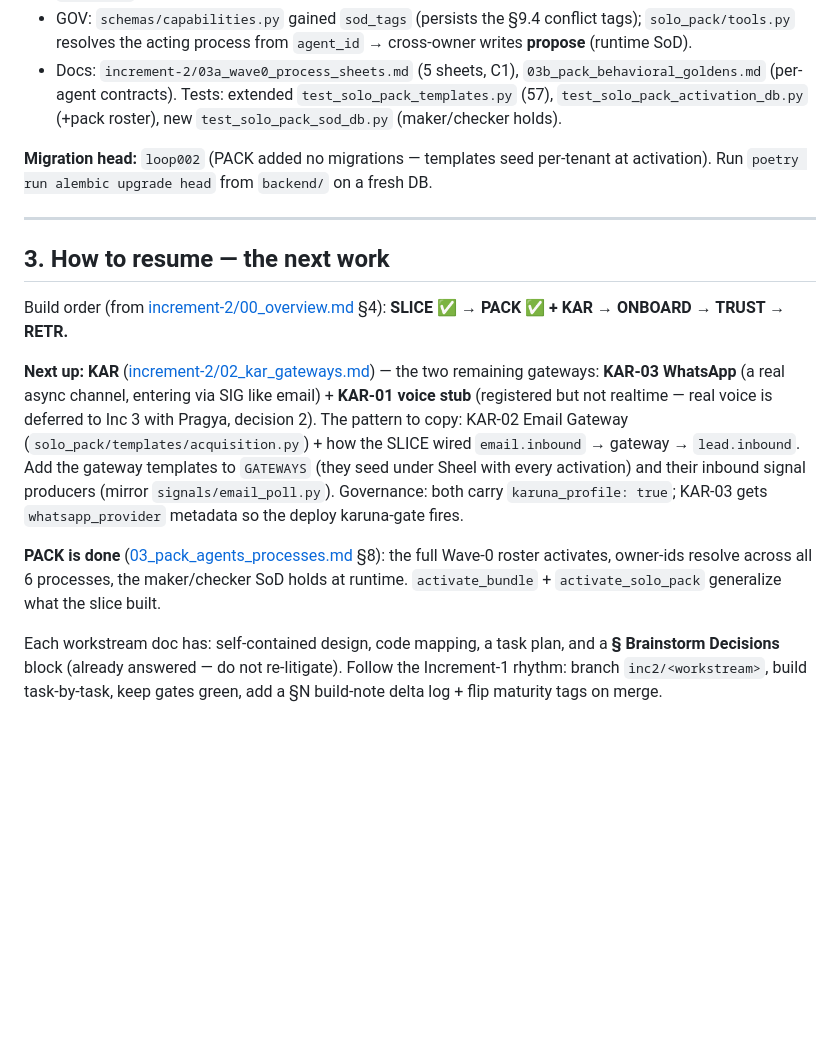
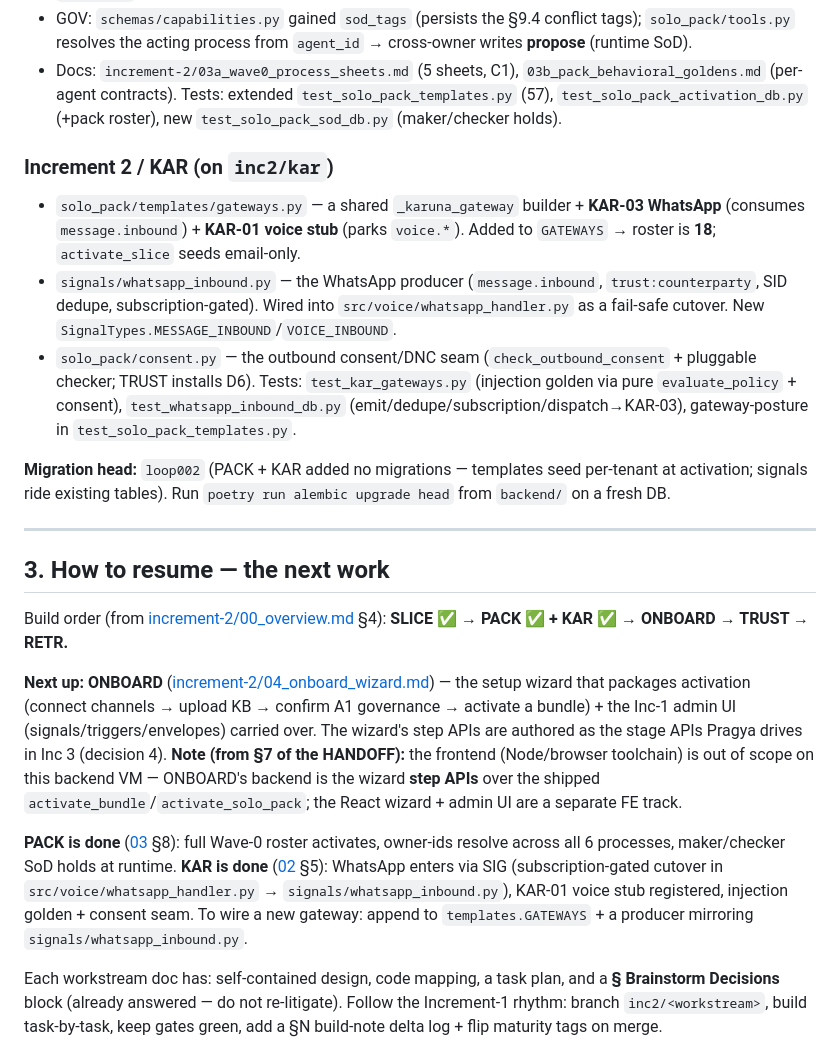
Before and after one commit to gondolerahul/hb-proto-3, a Markdown page: docs/product-road-map/HANDOFF.md, the part around one of its changes. Rendered like a GitHub page; blank space fills up the shorter version.

```diff
--- a/docs/product-road-map/HANDOFF.md
+++ b/docs/product-road-map/HANDOFF.md
@@ -53,17 +58,22 @@ Verify with `git log --oneline -12` and `git rev-list --left-right --count origi
 * GOV: `schemas/capabilities.py` gained `sod_tags` (persists the §9.4 conflict tags); `solo_pack/tools.py` resolves the acting process from `agent_id` → cross-owner writes **propose** (runtime SoD).
 * Docs: `increment-2/03a_wave0_process_sheets.md` (5 sheets, C1), `03b_pack_behavioral_goldens.md` (per-agent contracts). Tests: extended `test_solo_pack_templates.py` (57), `test_solo_pack_activation_db.py` (+pack roster), new `test_solo_pack_sod_db.py` (maker/checker holds).
 
-**Migration head:** `loop002` (PACK added no migrations — templates seed per-tenant at activation). Run `poetry run alembic upgrade head` from `backend/` on a fresh DB.
+### Increment 2 / KAR (on `inc2/kar`)
+* `solo_pack/templates/gateways.py` — a shared `_karuna_gateway` builder + **KAR-03 WhatsApp** (consumes `message.inbound`) + **KAR-01 voice stub** (parks `voice.*`). Added to `GATEWAYS` → roster is **18**; `activate_slice` seeds email-only.
+* `signals/whatsapp_inbound.py` — the WhatsApp producer (`message.inbound`, `trust:counterparty`, SID dedupe, subscription-gated). Wired into `src/voice/whatsapp_handler.py` as a fail-safe cutover. New `SignalTypes.MESSAGE_INBOUND`/`VOICE_INBOUND`.
+* `solo_pack/consent.py` — the outbound consent/DNC seam (`check_outbound_consent` + pluggable checker; TRUST installs D6). Tests: `test_kar_gateways.py` (injection golden via pure `evaluate_policy` + consent), `test_whatsapp_inbound_db.py` (emit/dedupe/subscription/dispatch→KAR-03), gateway-posture in `test_solo_pack_templates.py`.
+
+**Migration head:** `loop002` (PACK + KAR added no migrations — templates seed per-tenant at activation; signals ride existing tables). Run `poetry run alembic upgrade head` from `backend/` on a fresh DB.
 
 ---
 
 ## 3. How to resume — the next work
 
-Build order (from [increment-2/00_overview.md](./increment-2/00_overview.md) §4): **SLICE ✅ → PACK ✅ + KAR → ONBOARD → TRUST → RETR.**
+Build order (from [increment-2/00_overview.md](./increment-2/00_overview.md) §4): **SLICE ✅ → PACK ✅ + KAR ✅ → ONBOARD → TRUST → RETR.**
 
-**Next up: KAR** ([increment-2/02_kar_gateways.md](./increment-2/02_kar_gateways.md)) — the two remaining gateways: **KAR-03 WhatsApp** (a real async channel, entering via SIG like email) + **KAR-01 voice stub** (registered but not realtime — real voice is deferred to Inc 3 with Pragya, decision 2). The pattern to copy: KAR-02 Email Gateway (`solo_pack/templates/acquisition.py`) + how the SLICE wired `email.inbound` → gateway → `lead.inbound`. Add the gateway templates to `GATEWAYS` (they seed under Sheel with every activation) and their inbound signal producers (mirror `signals/email_poll.py`). Governance: both carry `karuna_profile: true`; KAR-03 gets `whatsapp_provider` metadata so the deploy karuna-gate fires.
+**Next up: ONBOARD** ([increment-2/04_onboard_wizard.md](./increment-2/04_onboard_wizard.md)) — the setup wizard that packages activation (connect channels → upload KB → confirm A1 governance → activate a bundle) + the Inc-1 admin UI (signals/triggers/envelopes) carried over. The wizard's step APIs are authored as the stage APIs Pragya drives in Inc 3 (decision 4). **Note (from §7 of the HANDOFF):** the frontend (Node/browser toolchain) is out of scope on this backend VM — ONBOARD's backend is the wizard **step APIs** over the shipped `activate_bundle`/`activate_solo_pack`; the React wizard + admin UI are a separate FE track.
 
-**PACK is done** ([03_pack_agents_processes.md](./increment-2/03_pack_agents_processes.md) §8): the full Wave-0 roster activates, owner-ids resolve across all 6 processes, the maker/checker SoD holds at runtime. `activate_bundle` + `activate_solo_pack` generalize what the slice built.
+**PACK is done** ([03](./increment-2/03_pack_agents_processes.md) §8): full Wave-0 roster activates, owner-ids resolve across all 6 processes, maker/checker SoD holds at runtime. **KAR is done** ([02](./increment-2/02_kar_gateways.md) §5): WhatsApp enters via SIG (subscription-gated cutover in `src/voice/whatsapp_handler.py` → `signals/whatsapp_inbound.py`), KAR-01 voice stub registered, injection golden + consent seam. To wire a new gateway: append to `templates.GATEWAYS` + a producer mirroring `signals/whatsapp_inbound.py`.
 
 Each workstream doc has: self-contained design, code mapping, a task plan, and a **§ Brainstorm Decisions** block (already answered — do not re-litigate). Follow the Increment-1 rhythm: branch `inc2/<workstream>`, build task-by-task, keep gates green, add a §N build-note delta log + flip maturity tags on merge.
 
```
Also changed, not shown: other parts of docs/product-road-map/HANDOFF.md (+14 -9 lines).
